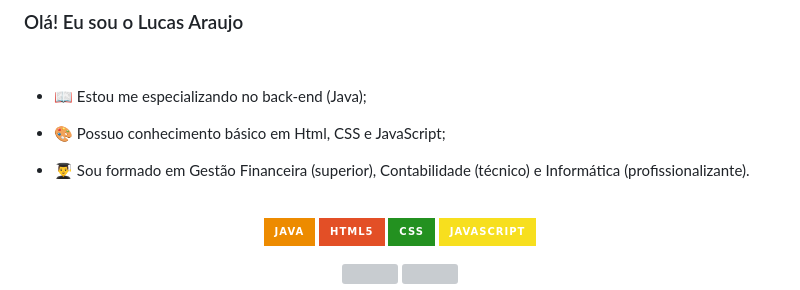
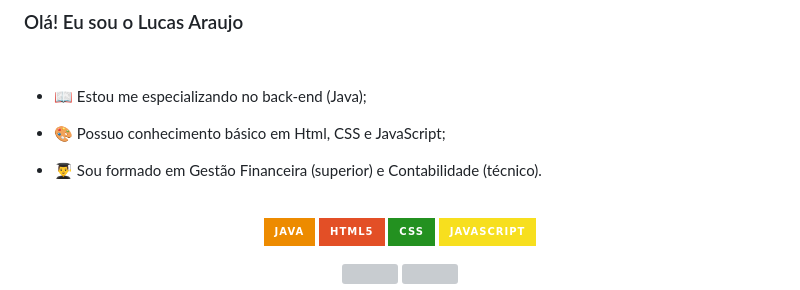
Before and after one commit to lucarauj/Certificard, a Markdown page: README.md, the part around the change. Drawn GitHub-style; badges without logos; grey boxes are pictures that could not be loaded.

```diff
--- a/README.md
+++ b/README.md
@@ -8,7 +8,7 @@
 
 - 🎨 Possuo conhecimento básico em Html, CSS e JavaScript;
 
-- 👨‍🎓 Sou formado em Gestão Financeira (superior), Contabilidade (técnico) e Informática (profissionalizante).
+- 👨‍🎓 Sou formado em Gestão Financeira (superior) e Contabilidade (técnico).
 
 <br>
 
```
